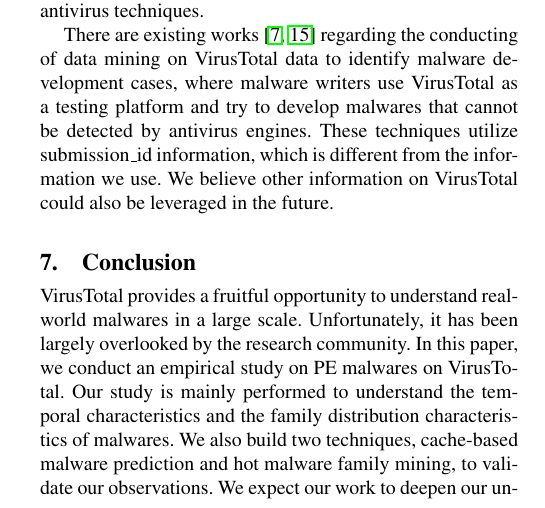
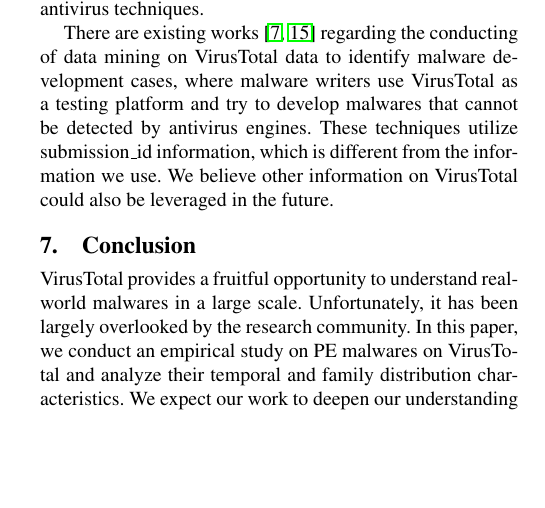
Before and after one commit to songlh/bigsecurity, a LaTeX paper (paper/main.tex, which reads paper/section/5_related.tex): part of one column of page 6 of 7, cut so that both start at the same text, the shorter picture padded with empty space. Compiled offline with pdfLaTeX; a missing font is replaced by an installed copy or a similar font.

Commit message:
finish editing almost all

```diff
--- a/paper/section/5_related.tex
+++ b/paper/section/5_related.tex
@@ -24,8 +24,7 @@
 \section{Conclusion}
 VirusTotal provides a fruitful opportunity to understand real-world malwares in a large scale.
 Unfortunately, it has been largely overlooked by the research community.
-In this paper, we conduct an empirical study on PE malwares on VirusTotal.
-Our study is mainly performed to understand the temporal characteristics and
-the family distribution characteristics of malwares. We also build two techniques,
-cache-based malware prediction and hot malware family mining, to validate our observations.
+In this paper, we conduct an empirical study on PE malwares on VirusTotal
+and analyze their temporal and family distribution characteristics.
+%We built two tools, a cache-based malware prediction tool and a hot malware family mining tool, to validate our observations.
 We expect our work to deepen our understanding of and bring more attention to the data on VirusTotal.
```
